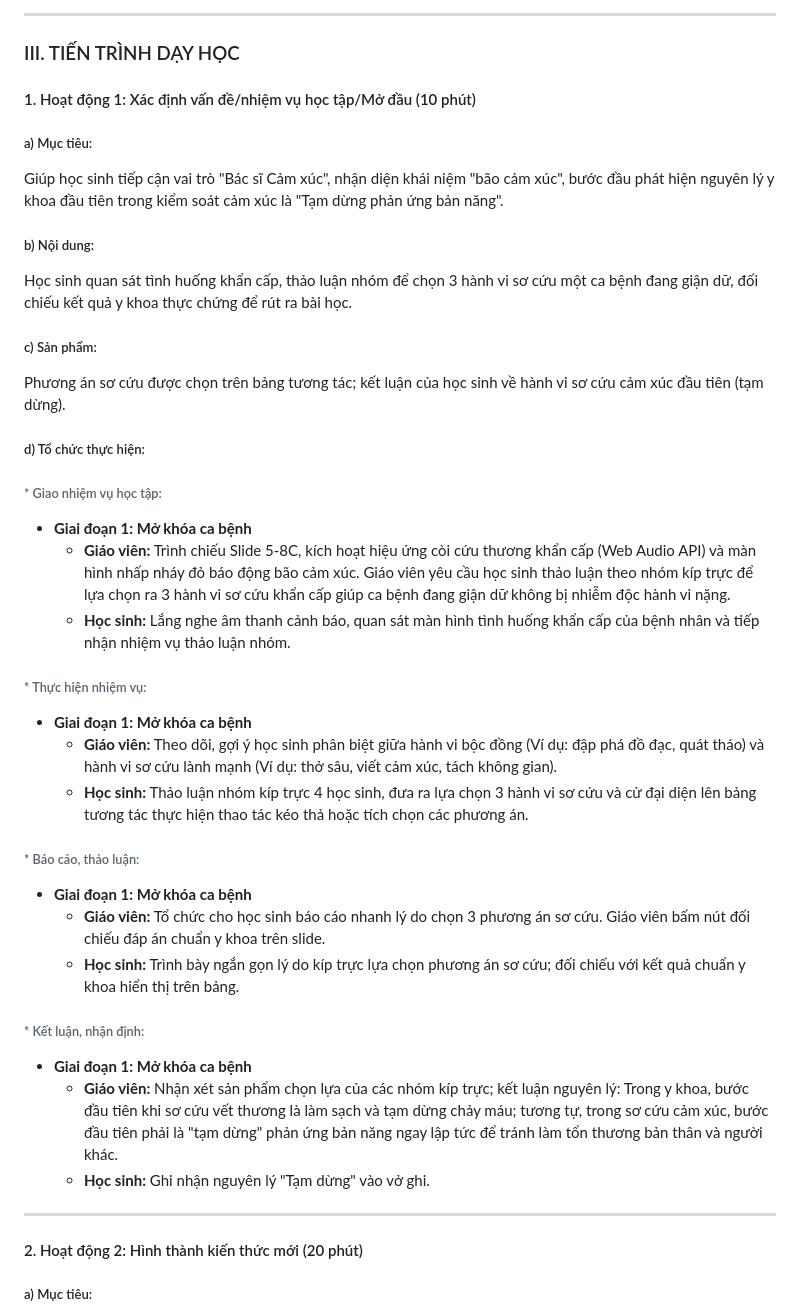
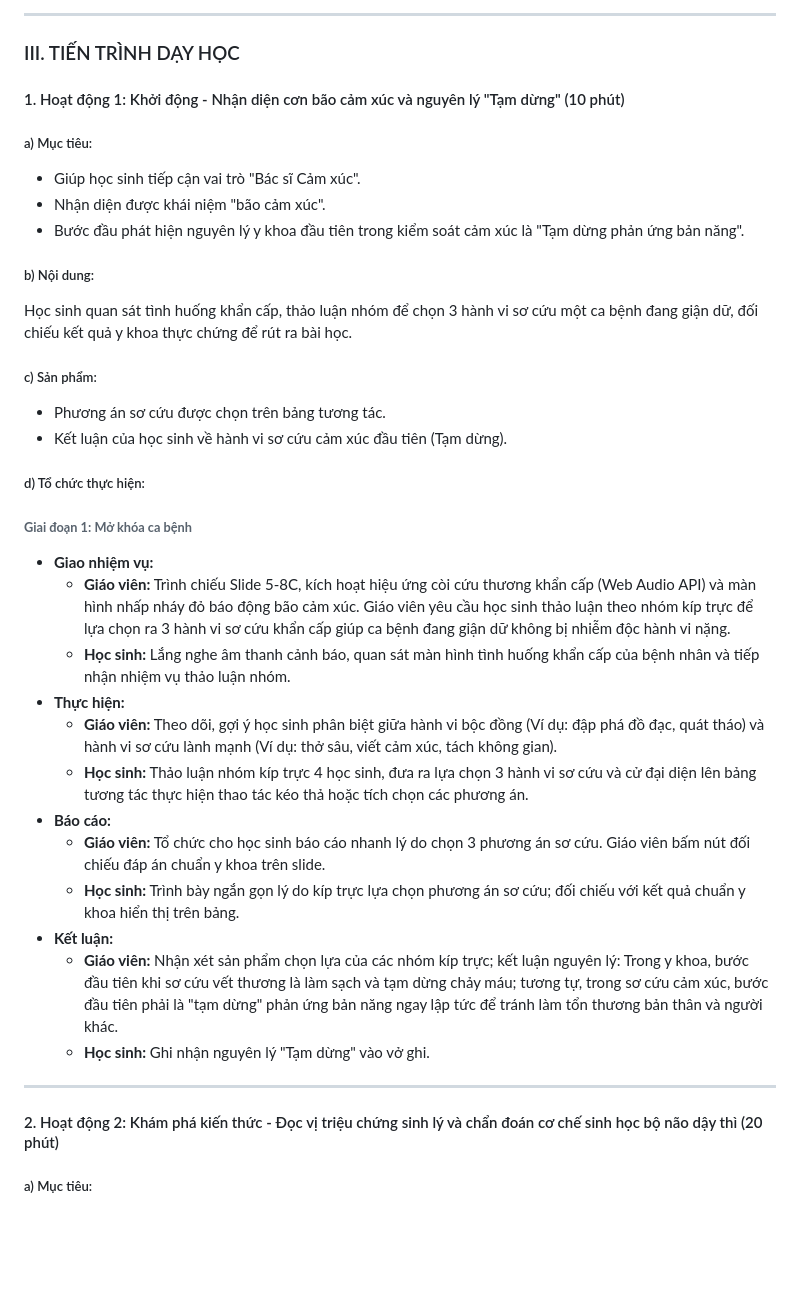
Before and after one commit to ThanhThanh1582/ky-nang-so-cuu, a Markdown page: giao_an_7.6_tiet_1.md, the part around one of its changes. Rendered like a GitHub page; blank space fills up the shorter version.

```diff
--- a/giao_an_7.6_tiet_1.md
+++ b/giao_an_7.6_tiet_1.md
@@ -54,38 +54,35 @@ Thời gian thực hiện: 1 tiết (45 phút)
 
 ### III. TIẾN TRÌNH DẠY HỌC
 
-#### 1. Hoạt động 1: Xác định vấn đề/nhiệm vụ học tập/Mở đầu (10 phút)
+#### 1. Hoạt động 1: Khởi động - Nhận diện cơn bão cảm xúc và nguyên lý "Tạm dừng" (10 phút)
 ##### a) Mục tiêu:
-Giúp học sinh tiếp cận vai trò "Bác sĩ Cảm xúc", nhận diện khái niệm "bão cảm xúc", bước đầu phát hiện nguyên lý y khoa đầu tiên trong kiểm soát cảm xúc là "Tạm dừng phản ứng bản năng".
+- Giúp học sinh tiếp cận vai trò "Bác sĩ Cảm xúc".
+- Nhận diện được khái niệm "bão cảm xúc".
+- Bước đầu phát hiện nguyên lý y khoa đầu tiên trong kiểm soát cảm xúc là "Tạm dừng phản ứng bản năng".
 ##### b) Nội dung:
 Học sinh quan sát tình huống khẩn cấp, thảo luận nhóm để chọn 3 hành vi sơ cứu một ca bệnh đang giận dữ, đối chiếu kết quả y khoa thực chứng để rút ra bài học.
 ##### c) Sản phẩm:
-Phương án sơ cứu được chọn trên bảng tương tác; kết luận của học sinh về hành vi sơ cứu cảm xúc đầu tiên (tạm dừng).
+- Phương án sơ cứu được chọn trên bảng tương tác.
+- Kết luận của học sinh về hành vi sơ cứu cảm xúc đầu tiên (Tạm dừng).
 ##### d) Tổ chức thực hiện:
 
-###### * Giao nhiệm vụ học tập:
-- **Giai đoạn 1: Mở khóa ca bệnh**
+###### **Giai đoạn 1: Mở khóa ca bệnh**
+- **Giao nhiệm vụ:**
   - **Giáo viên:** Trình chiếu Slide 5-8C, kích hoạt hiệu ứng còi cứu thương khẩn cấp (Web Audio API) và màn hình nhấp nháy đỏ báo động bão cảm xúc. Giáo viên yêu cầu học sinh thảo luận theo nhóm kíp trực để lựa chọn ra 3 hành vi sơ cứu khẩn cấp giúp ca bệnh đang giận dữ không bị nhiễm độc hành vi nặng.
   - **Học sinh:** Lắng nghe âm thanh cảnh báo, quan sát màn hình tình huống khẩn cấp của bệnh nhân và tiếp nhận nhiệm vụ thảo luận nhóm.
-
-###### * Thực hiện nhiệm vụ:
-- **Giai đoạn 1: Mở khóa ca bệnh**
+- **Thực hiện:**
   - **Giáo viên:** Theo dõi, gợi ý học sinh phân biệt giữa hành vi bộc đồng (Ví dụ: đập phá đồ đạc, quát tháo) và hành vi sơ cứu lành mạnh (Ví dụ: thở sâu, viết cảm xúc, tách không gian).
   - **Học sinh:** Thảo luận nhóm kíp trực 4 học sinh, đưa ra lựa chọn 3 hành vi sơ cứu và cử đại diện lên bảng tương tác thực hiện thao tác kéo thả hoặc tích chọn các phương án.
-
-###### * Báo cáo, thảo luận:
-- **Giai đoạn 1: Mở khóa ca bệnh**
+- **Báo cáo:**
   - **Giáo viên:** Tổ chức cho học sinh báo cáo nhanh lý do chọn 3 phương án sơ cứu. Giáo viên bấm nút đối chiếu đáp án chuẩn y khoa trên slide.
   - **Học sinh:** Trình bày ngắn gọn lý do kíp trực lựa chọn phương án sơ cứu; đối chiếu với kết quả chuẩn y khoa hiển thị trên bảng.
-
-###### * Kết luận, nhận định:
-- **Giai đoạn 1: Mở khóa ca bệnh**
+- **Kết luận:**
   - **Giáo viên:** Nhận xét sản phẩm chọn lựa của các nhóm kíp trực; kết luận nguyên lý: Trong y khoa, bước đầu tiên khi sơ cứu vết thương là làm sạch và tạm dừng chảy máu; tương tự, trong sơ cứu cảm xúc, bước đầu tiên phải là "tạm dừng" phản ứng bản năng ngay lập tức để tránh làm tổn thương bản thân và người khác.
   - **Học sinh:** Ghi nhận nguyên lý "Tạm dừng" vào vở ghi.
 
 ---
 
-#### 2. Hoạt động 2: Hình thành kiến thức mới (20 phút)
+#### 2. Hoạt động 2: Khám phá kiến thức - Đọc vị triệu chứng sinh lý và chẩn đoán cơ chế sinh học bộ não dậy thì (20 phút)
 ##### a) Mục tiêu:
 - Học sinh phân tích được triệu chứng sinh lý của 4 cảm xúc mạnh: giận dữ, buồn bã, lo âu, tự ti.
 - Học sinh hiểu được cơ chế hoạt động mất cân bằng giữa hạch hạnh nhân và vỏ não trước trán của bộ não tuổi dậy thì.
```
Also changed, not shown: other parts of giao_an_7.6_tiet_1.md (+96 -70 lines), giao_an_7.6_tiet_2.md (+91 -76 lines).
